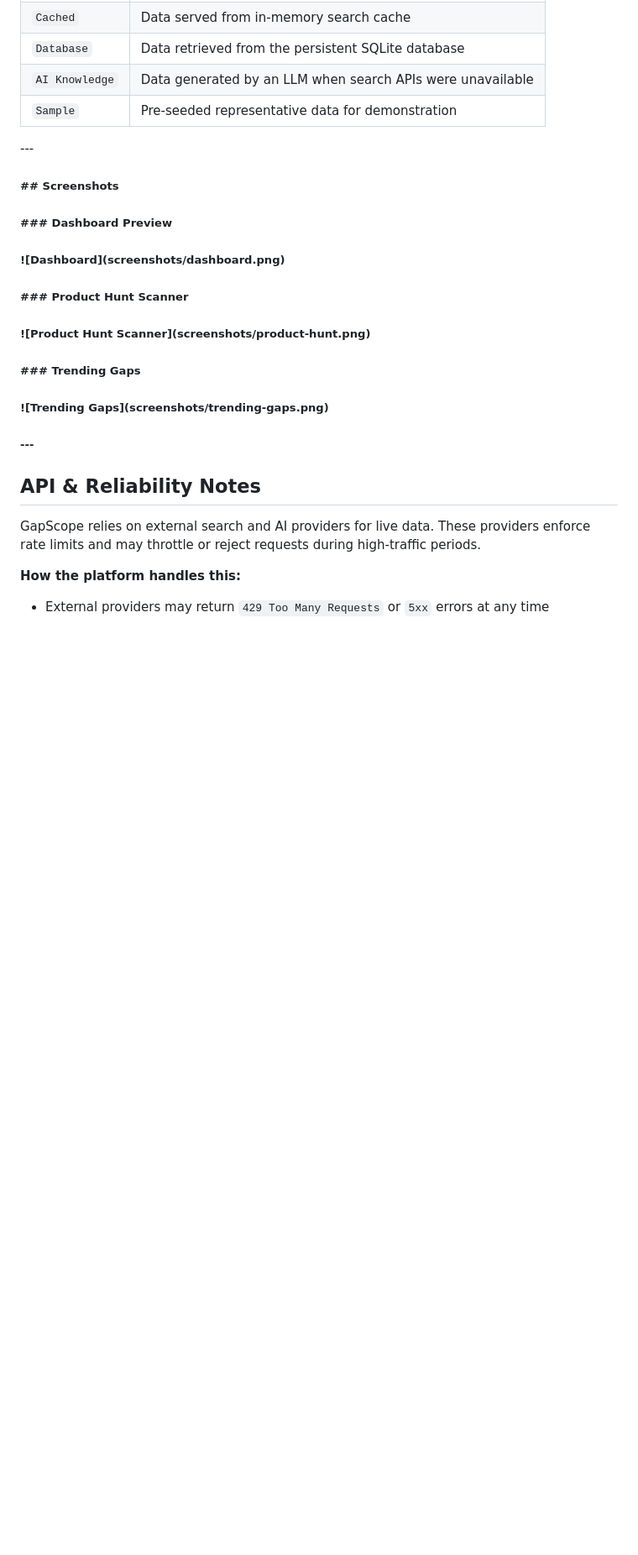
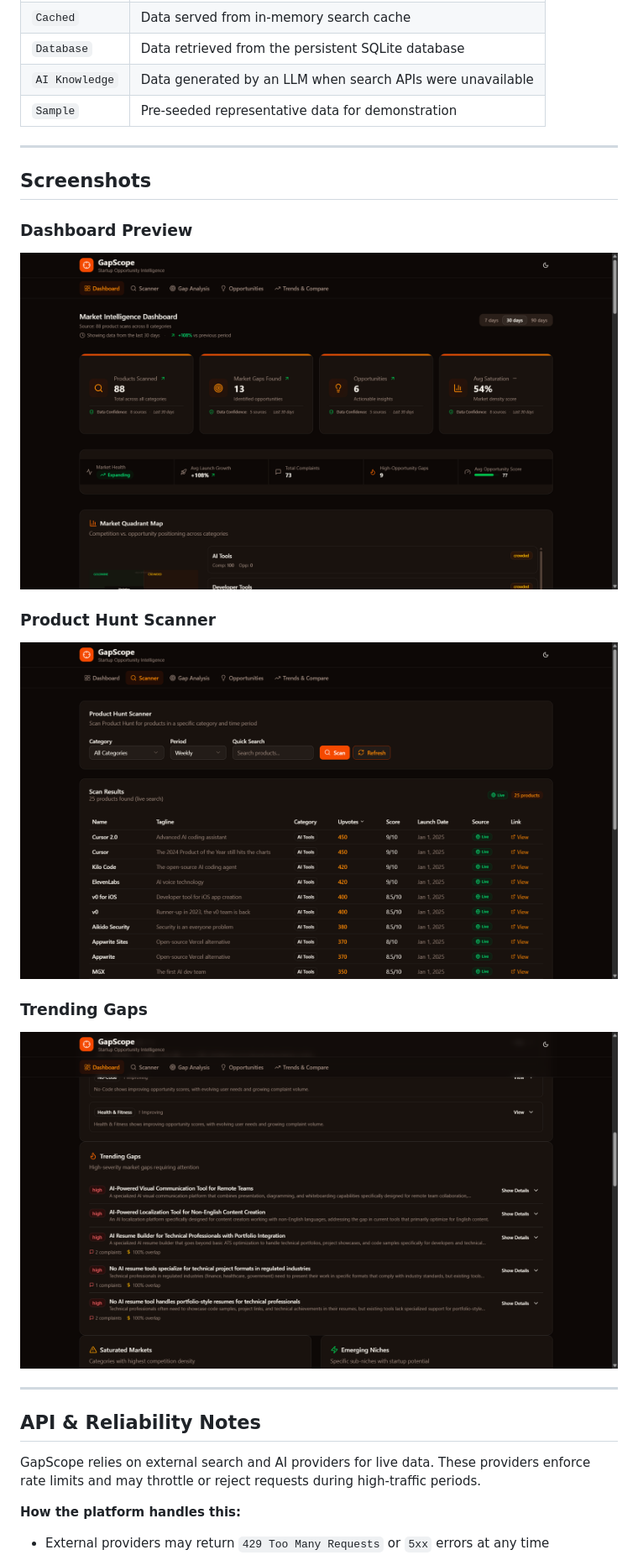
Before and after one commit to sarthak070707/gapscope-market-intelligence, a Markdown page: README.md, the part around one of its changes. Shown at 84% size. Drawn GitHub-style; blank space fills up the shorter version.

Commit message:
docs: fix README markdown rendering

```diff
--- a/README.md
+++ b/README.md
@@ -211,35 +211,35 @@ Every product, gap, opportunity, and trend record includes a `dataSource` field.
 |`AI Knowledge`|Data generated by an LLM when search APIs were unavailable|
 |`Sample`|Pre-seeded representative data for demonstration|
 
-\---
+---
 
-##### \## Screenshots
+## Screenshots
 
-#####
 
-##### \### Dashboard Preview
 
-#####
+### Dashboard Preview
 
-##### !\[Dashboard](screenshots/dashboard.png)
 
-#####
 
-##### \### Product Hunt Scanner
+![Dashboard](screenshots/dashboard.png)
 
-#####
 
-##### !\[Product Hunt Scanner](screenshots/product-hunt.png)
 
-#####
+### Product Hunt Scanner
 
-##### \### Trending Gaps
 
-#####
 
-##### !\[Trending Gaps](screenshots/trending-gaps.png)
+![Product Hunt Scanner](screenshots/product-hunt.png)
 
-##### \---
+
+
+### Trending Gaps
+
+
+
+![Trending Gaps](screenshots/trending-gaps.png)
+
+---
 
 ## API \& Reliability Notes
 
```
Also changed, not shown: other parts of README.md (+16 -16 lines).
